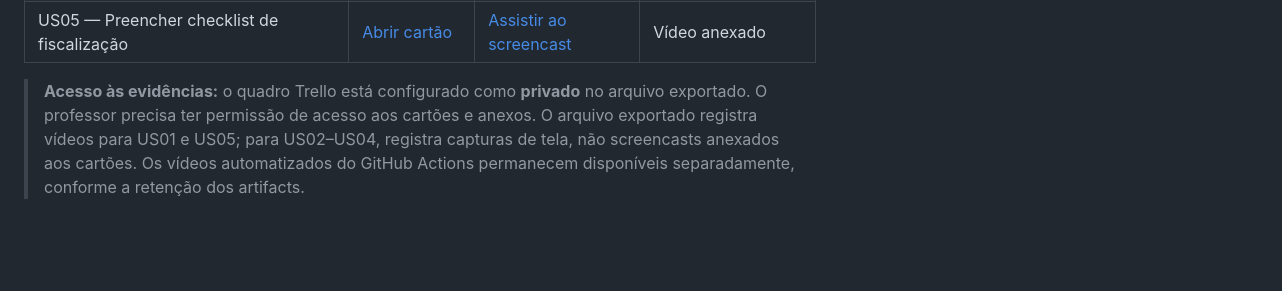
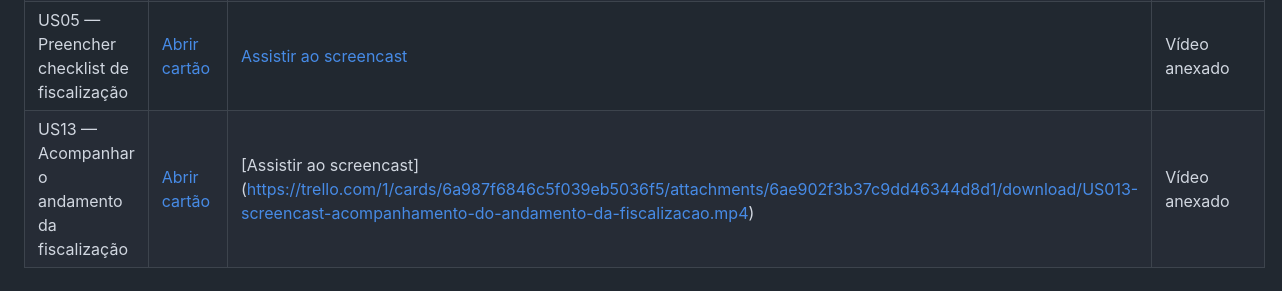
Before and after one commit to arrudacaua/AGENTE-DE-CAMPO-VISAT, a Markdown page: README.md, the part around the change. Drawn GitHub-style; blank space fills up the shorter version.

Commit message:
Add US13 to the list of user stories in README

```diff
--- a/README.md
+++ b/README.md
@@ -169,5 +169,4 @@ O projeto VISAT continua em desenvolvimento. Para consultar as implementações,
 | US03 — Visualizar detalhe e localização da Demanda | [Abrir cartão](https://trello.com/c/DHJOn8dJ) | [Assistir ao screencast](https://trello.com/1/cards/6a987ac04aa5675a96fc2735/attachments/6ae237768c059025a5c2288f/download/US03-screencast-detalhes-demanda_(1).mp4) | Vídeo anexado |
 | US04 — Iniciar e retomar a fiscalização | [Abrir cartão](https://trello.com/c/fK9u3TsS) | [Assistir ao screencast](https://trello.com/1/cards/6a987a34503f1d24f1baf08d/attachments/6adbba0f3283a3cf57c47913/download/Video_Project_6.mp4) | Vídeo anexado |
 | US05 — Preencher checklist de fiscalização | [Abrir cartão](https://trello.com/c/1wPxs63k) | [Assistir ao screencast](https://trello.com/1/cards/6a987cfb78b897716ce8a72e/attachments/6ad9679f0e2fbf663edec19c/download/US05-screencast-checklist-inspecao.mp4.mp4) | Vídeo anexado |
-
-> **Acesso às evidências:** o quadro Trello está configurado como **privado** no arquivo exportado. O professor precisa ter permissão de acesso aos cartões e anexos. O arquivo exportado registra vídeos para US01 e US05; para US02–US04, registra capturas de tela, não screencasts anexados aos cartões. Os vídeos automatizados do GitHub Actions permanecem disponíveis separadamente, conforme a retenção dos artifacts.
+| US13 — Acompanhar o andamento da fiscalização | [Abrir cartão](https://trello.com/c/31TqcHkJ/40-us13-acompanhar-o-andamento-da-fiscaliza%C3%A7%C3%A3o) | [Assistir ao screencast] (https://trello.com/1/cards/6a987f6846c5f039eb5036f5/attachments/6ae902f3b37c9dd46344d8d1/download/US013-screencast-acompanhamento-do-andamento-da-fiscalizacao.mp4) | Vídeo anexado |
```
